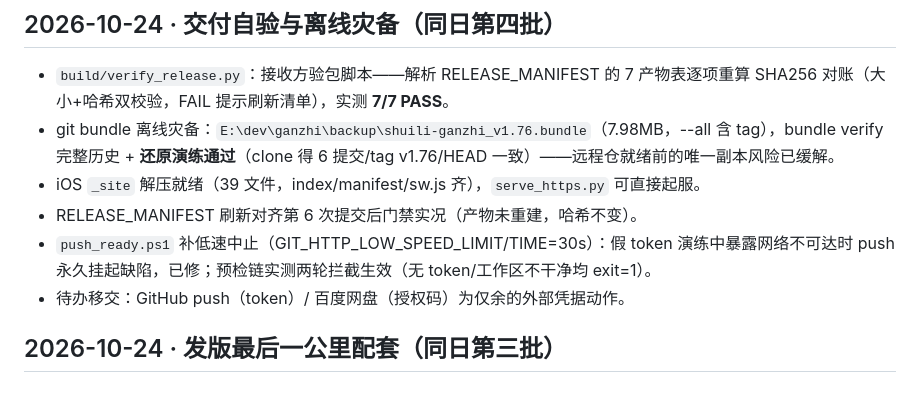
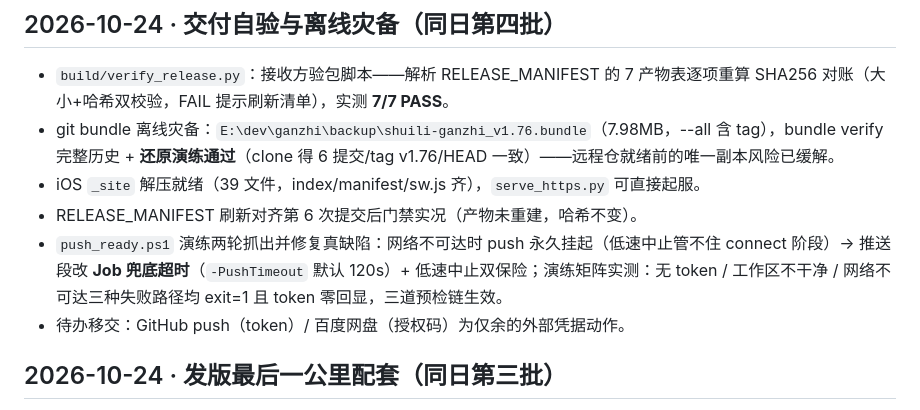
Before and after one commit to g101400/shuili-ganzhi, a Markdown page: docs/CHANGELOG.md, the part around the change. GitHub-like rendering.

Commit message:
CHANGELOG登记演练结论(Job兜底超时/演练矩阵3路径exit=1)

```diff
--- a/docs/CHANGELOG.md
+++ b/docs/CHANGELOG.md
@@ -8,7 +8,7 @@
 - git bundle 离线灾备：`E:\dev\ganzhi\backup\shuili-ganzhi_v1.76.bundle`（7.98MB，--all 含 tag），bundle verify 完整历史 + **还原演练通过**（clone 得 6 提交/tag v1.76/HEAD 一致）——远程仓就绪前的唯一副本风险已缓解。
 - iOS `_site` 解压就绪（39 文件，index/manifest/sw.js 齐），`serve_https.py` 可直接起服。
 - RELEASE_MANIFEST 刷新对齐第 6 次提交后门禁实况（产物未重建，哈希不变）。
-- `push_ready.ps1` 补低速中止（GIT_HTTP_LOW_SPEED_LIMIT/TIME=30s）：假 token 演练中暴露网络不可达时 push 永久挂起缺陷，已修；预检链实测两轮拦截生效（无 token/工作区不干净均 exit=1）。
+- `push_ready.ps1` 演练两轮抓出并修复真缺陷：网络不可达时 push 永久挂起（低速中止管不住 connect 阶段）→ 推送段改 **Job 兜底超时**（`-PushTimeout` 默认 120s）+ 低速中止双保险；演练矩阵实测：无 token / 工作区不干净 / 网络不可达三种失败路径均 exit=1 且 token 零回显，三道预检链生效。
 - 待办移交：GitHub push（token）/ 百度网盘（授权码）为仅余的外部凭据动作。
 
 ## 2026-10-24 · 发版最后一公里配套（同日第三批）
```
